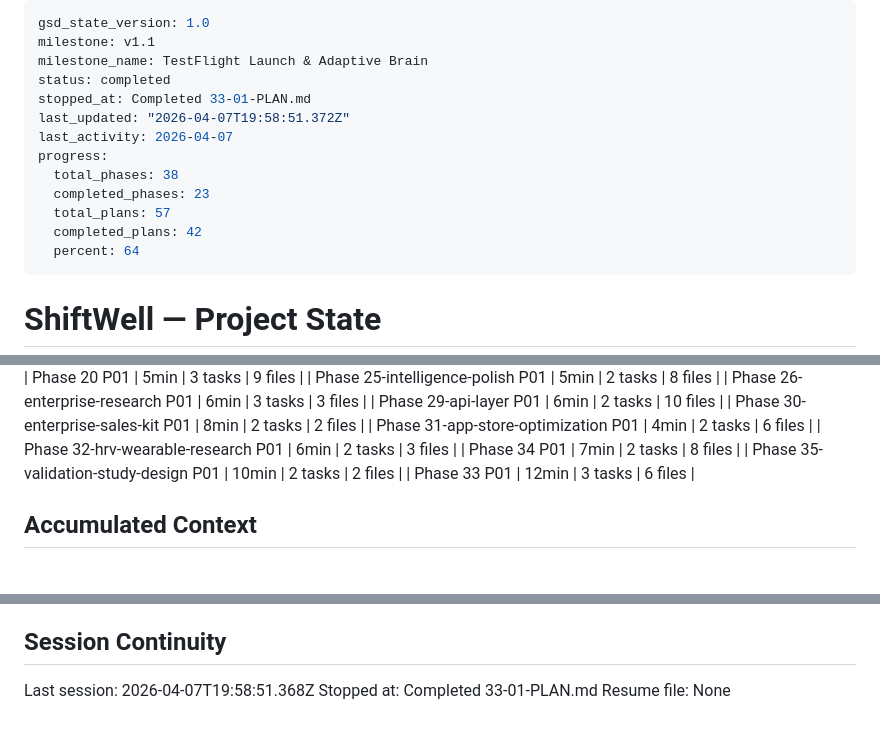
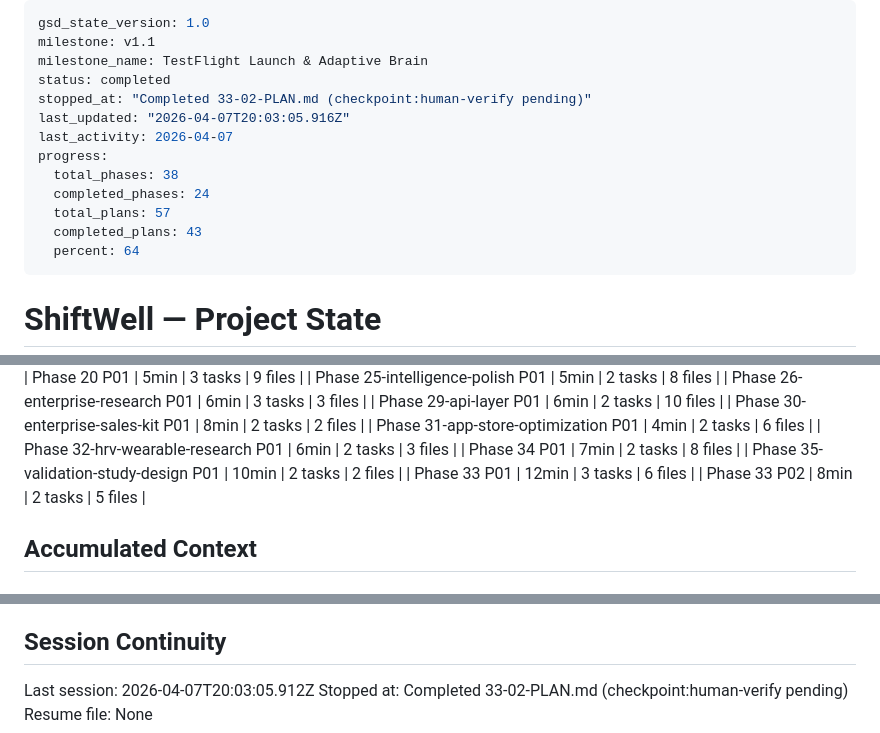
Before and after one commit to gursimransinghem/ShiftWell, a Markdown page: .planning/STATE.md, 3 parts joined by grey strips. GitHub-like rendering.

Commit message:
docs(33-02): complete watch-complication plan — SUMMARY, STATE, ROADMAP — checkpoint:human-verify pending

```diff
--- a/.planning/STATE.md
+++ b/.planning/STATE.md
@@ -3,14 +3,14 @@ gsd_state_version: 1.0
 milestone: v1.1
 milestone_name: TestFlight Launch & Adaptive Brain
 status: completed
-stopped_at: Completed 33-01-PLAN.md
-last_updated: "2026-04-07T19:58:51.372Z"
+stopped_at: "Completed 33-02-PLAN.md (checkpoint:human-verify pending)"
+last_updated: "2026-04-07T20:03:05.916Z"
 last_activity: 2026-04-07
 progress:
   total_phases: 38
-  completed_phases: 23
+  completed_phases: 24
   total_plans: 57
-  completed_plans: 42
+  completed_plans: 43
   percent: 64
 ---
 
@@ -84,6 +84,7 @@ Progress: [██████░░░░] 64% (36/56 plans complete)
 | Phase 34 P01 | 7min | 2 tasks | 8 files |
 | Phase 35-validation-study-design P01 | 10min | 2 tasks | 2 files |
 | Phase 33 P01 | 12min | 3 tasks | 6 files |
+| Phase 33 P02 | 8min | 2 tasks | 5 files |
 
 ## Accumulated Context
 
@@ -215,6 +217,6 @@ None yet.
 
 ## Session Continuity
 
-Last session: 2026-04-07T19:58:51.368Z
-Stopped at: Completed 33-01-PLAN.md
+Last session: 2026-04-07T20:03:05.912Z
+Stopped at: Completed 33-02-PLAN.md (checkpoint:human-verify pending)
 Resume file: None
```
Also changed, not shown: other parts of .planning/STATE.md (+1 -0 lines), .planning/ROADMAP.md (+2 -2 lines), 1 other file.
